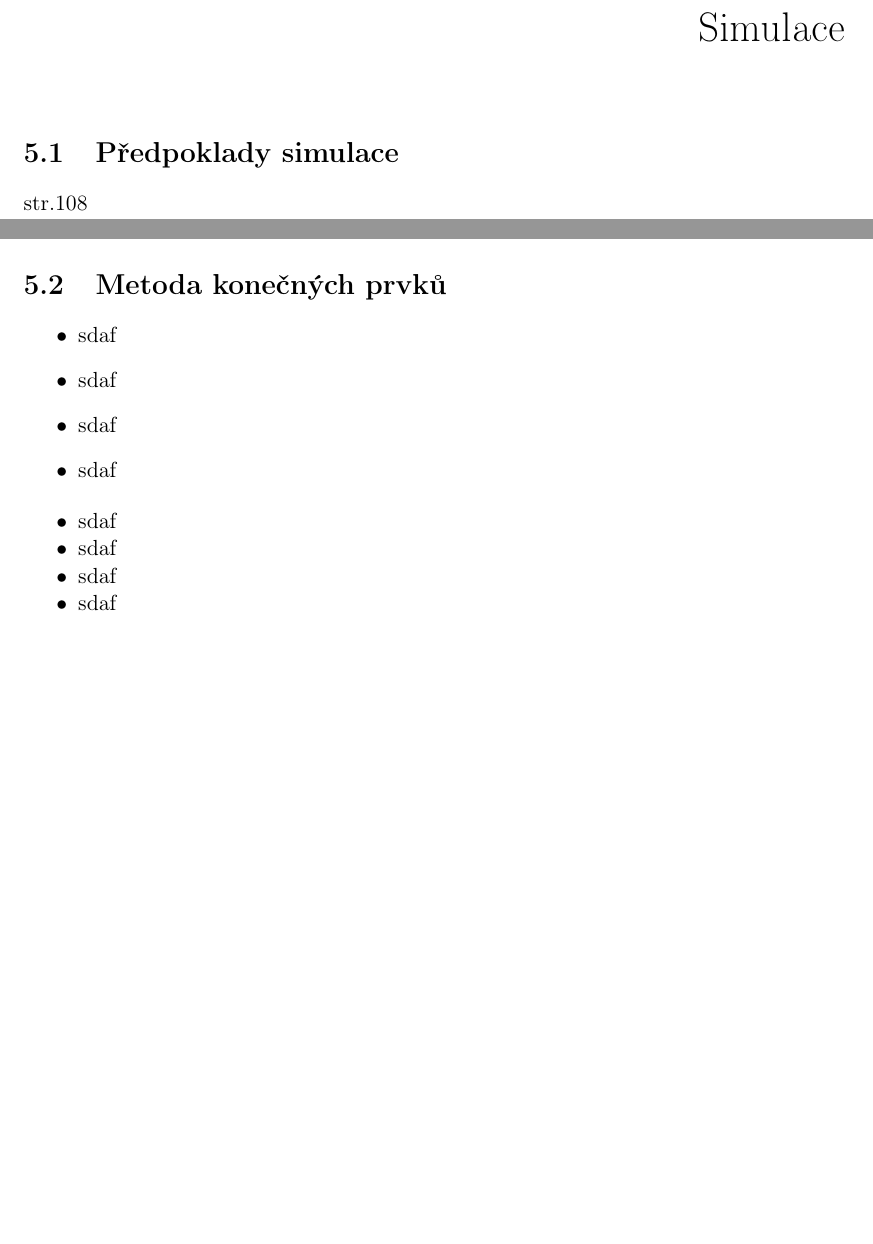
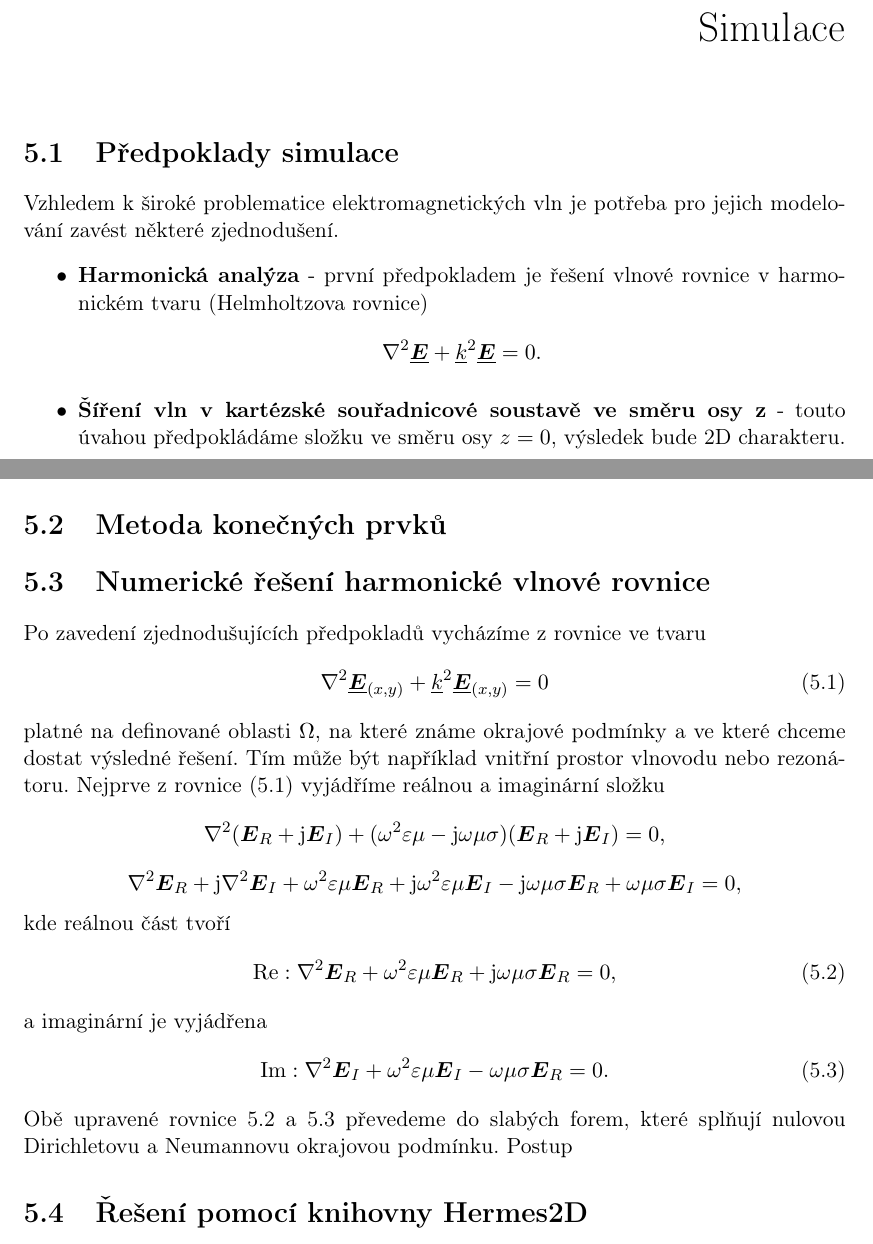
Before and after one commit to LukasKoudela/Diplomova_prace, a LaTeX thesis (Main.tex, which reads Simulace.tex): two parts of pages 37 and 38 of 46, joined at a grey line, cut so that both start at the same text, the shorter picture padded with empty space. Compiled offline with pdfLaTeX.

Commit message:
weakform

```diff
--- a/Simulace.tex
+++ b/Simulace.tex
@@ -1,21 +1,45 @@
 % !TeX root = Main.tex
 \section{Předpoklady simulace}
-str.108
+Vzhledem k široké problematice elektromagnetických vln je potřeba pro jejich modelování zavést některé zjednodušení.
+\begin{itemize}
+\item {\bf Harmonická analýza} - první předpokladem je řešení vlnové rovnice v harmonickém tvaru (Helmholtzova rovnice)
+\begin{displaymath}
+	\nabla^{2}\vecfaz E +\faz k^{2}\vecfaz E = 0.
+\end{displaymath}
+\item {\bf Šíření vln v kartézské souřadnicové soustavě ve směru osy z} - touto úvahou předpokládáme složku ve směru osy $z = 0$, výsledek bude 2D charakteru.
+\end{itemize}
 \newpage
 
 \section{Metoda konečných prvků}
+%popis metody, trojúhelníky, ..
+
+\section{Numerické řešení harmonické vlnové rovnice}
+Po zavedení zjednodušujících předpokladů vycházíme z rovnice ve tvaru
+\begin{equation}
+	\nabla^{2}\vecfaz E_{(x,y)} +\faz k^{2}\vecfaz E_{(x,y)} = 0
+	\label{rce:sim_helmholtz_num}
+\end{equation}
+platné na definované oblasti $\Omega$, na které známe okrajové podmínky a ve které chceme dostat výsledné řešení. Tím může být například vnitřní prostor vlnovodu nebo rezonátoru. Nejprve z rovnice (\ref{rce:sim_helmholtz_num}) vyjádříme reálnou a imaginární složku
+\begin{displaymath}
+	\nabla^{2}(\vec E_R + \mj\vec E_I) + (\omega^{2}\varepsilon\mu - \mj\omega\mu\sigma)(\vec E_R + \mj\vec E_I) = 0,
+\end{displaymath}
+\begin{displaymath}
+	\nabla^{2}\vec E_R + \mj\nabla^{2}\vec E_I + \omega^{2}\varepsilon\mu\vec E_R + \mj\omega^{2}\varepsilon\mu\vec E_I - \mj\omega\mu\sigma\vec E_R + \omega\mu\sigma\vec E_I = 0,
+\end{displaymath}
+kde reálnou část tvoří
+\begin{equation}
+	\Re : \nabla^{2}\vec E_R + \omega^{2}\varepsilon\mu\vec E_R + \mj\omega\mu\sigma\vec E_R = 0,
+	\label{rce:sim_num_real}
+\end{equation}
+a imaginární je vyjádřena
+\begin{equation}
+	\Im : \nabla^{2}\vec E_I + \omega^{2}\varepsilon\mu\vec E_I - \omega\mu\sigma\vec E_R = 0.
+	\label{rce:sim_num_imag}
+\end{equation}
+Obě upravené rovnice \ref{rce:sim_num_real} a \ref{rce:sim_num_imag} převedeme do slabých forem, které splňují nulovou Dirichletovu a Neumannovu okrajovou podmínku. Postup
 
 
-\begin{itemize}
-\item sdaf
-\item sdaf
-\item sdaf
-\item sdaf
-\end{itemize}
+% úprava rovnice pro Ez, vytvoření slabé formy, numerické řešení integrálu - gauss kvadratura
 
-\begin{itemize*}
-\item sdaf
-\item sdaf
-\item sdaf
-\item sdaf
-\end{itemize*}
+\section{Řešení pomocí knihovny Hermes2D}
+% real, imag.... + zápis v Qt
```
